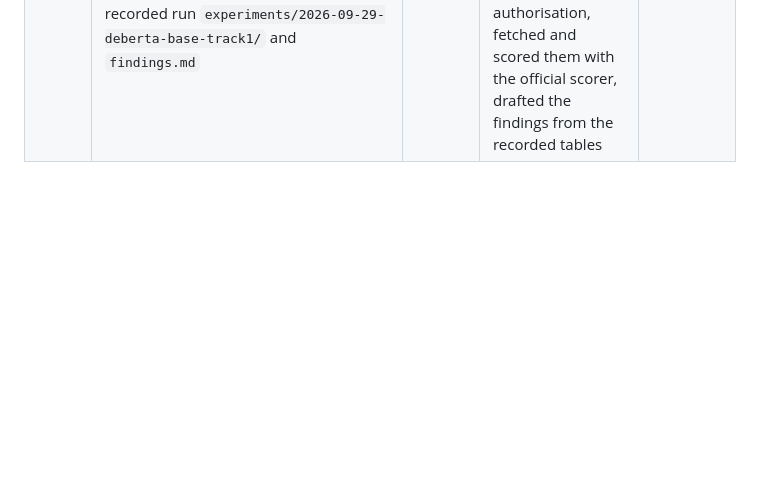
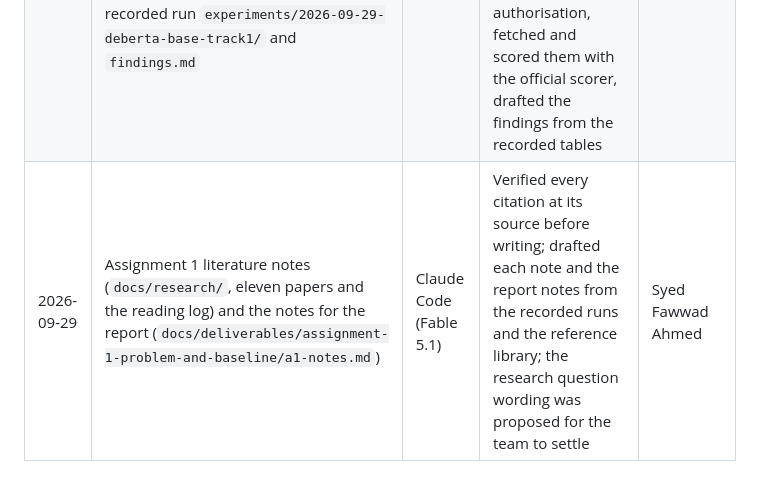
Before and after one commit to Fawwad795/dico-nli-semeval2027-group-9, a Markdown page: docs/governance/ai-usage-disclosure.md, the part around the change. Rendered like a GitHub page; blank space fills up the shorter version.

Commit message:
Log the AI assistance for the literature and notes

```diff
--- a/docs/governance/ai-usage-disclosure.md
+++ b/docs/governance/ai-usage-disclosure.md
@@ -20,3 +20,4 @@ Every material AI-assisted artifact (a component, a document, an experiment, a r
 | 2026-09-29 | A1 EDA unit: `eda.py` and `plotting.py` with tests, the two runner notebooks under `notebooks/assignment-1/` (trivial baselines, five-facet EDA) replacing the earlier scripts at the user's request, the recorded run `experiments/2026-09-29-eda-track1/` with tables, six PDF figures and `findings.md` | Claude Code (Fable 5.1) | Tests first, then modules; chose the label palette with the dataviz validator; rendered and inspected every figure; executed both notebooks headlessly and confirmed they reproduce the script outputs; drafted the findings from the recorded tables | Syed Fawwad Ahmed |
 | 2026-09-29 | Assignment 1 ML baseline: `features.py` and `baselines/ml.py` with tests, the ablation notebook `notebooks/assignment-1/03_ml_baseline_track1.ipynb`, the recorded run `experiments/2026-09-29-ml-baseline-track1/` with tables, three figures and `findings.md` | Claude Code (Fable 5.1) | Tests first, then modules; grouped cross-validation and dev scoring through the official scorer; rendered and inspected the figures; drafted the findings from the recorded tables | Syed Fawwad Ahmed |
 | 2026-09-29 | Assignment 1 encoder baseline: `baselines/encoder.py` (seeded fine-tuning loop) with tests on a tiny local model, the Modal launcher `scripts/modal/train_encoder.py`, the scoring notebook `notebooks/assignment-1/04_dl_baseline_track1.ipynb`, the recorded run `experiments/2026-09-29-deberta-base-track1/` and `findings.md` | Claude Code (Fable 5.1) | Tests first, then the module; smoke-tested on a T4, diagnosed and fixed a float16 loading default that produced NaN losses; launched three seeds on Modal from the session under the user's authorisation, fetched and scored them with the official scorer, drafted the findings from the recorded tables | Syed Fawwad Ahmed |
+| 2026-09-29 | Assignment 1 literature notes (`docs/research/`, eleven papers and the reading log) and the notes for the report (`docs/deliverables/assignment-1-problem-and-baseline/a1-notes.md`) | Claude Code (Fable 5.1) | Verified every citation at its source before writing; drafted each note and the report notes from the recorded runs and the reference library; the research question wording was proposed for the team to settle | Syed Fawwad Ahmed |
```
